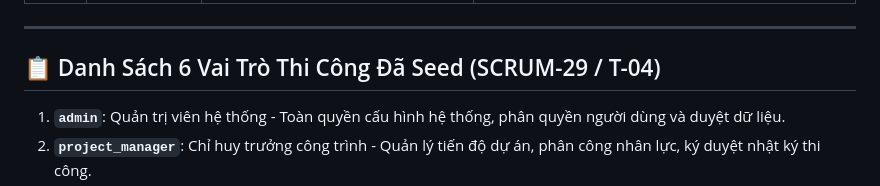
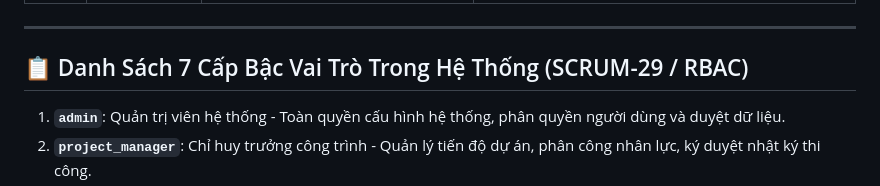
Before and after one commit to nhom-2-ttcs/quanly_thicong, a Markdown page: README.md, the part around the change. Rendered like a GitHub page.

Commit message:
docs: update demo roles and local verification

```diff
--- a/README.md
+++ b/README.md
@@ -95,7 +95,7 @@ Hệ thống đã nạp sẵn 2 tài khoản mẫu phục vụ kiểm thử nhan
 
 ---
 
-## 📋 Danh Sách 6 Vai Trò Thi Công Đã Seed (SCRUM-29 / T-04)
+## 📋 Danh Sách 7 Cấp Bậc Vai Trò Trong Hệ Thống (SCRUM-29 / RBAC)
 
 1. **`admin`**: Quản trị viên hệ thống - Toàn quyền cấu hình hệ thống, phân quyền người dùng và duyệt dữ liệu.
 2. **`project_manager`**: Chỉ huy trưởng công trình - Quản lý tiến độ dự án, phân công nhân lực, ký duyệt nhật ký thi công.
```
